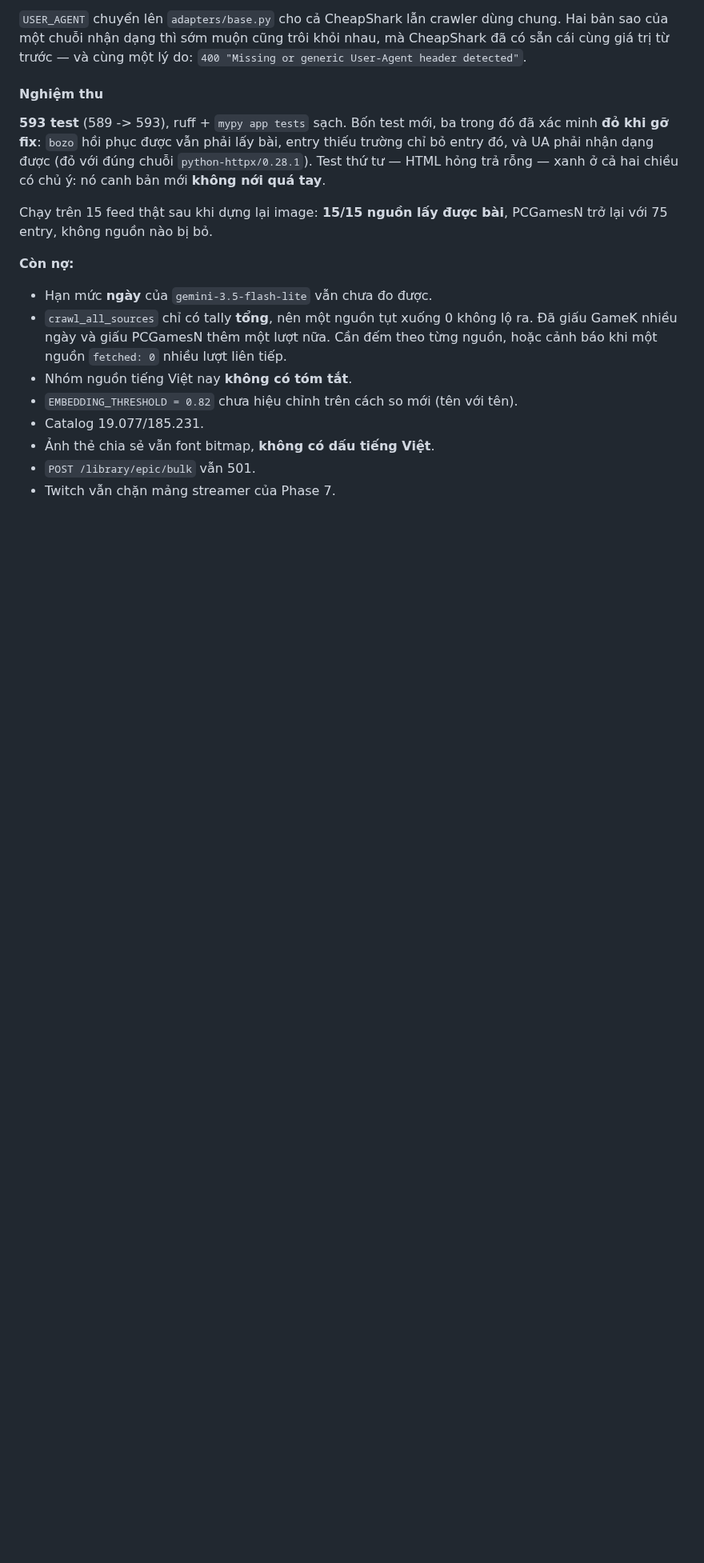
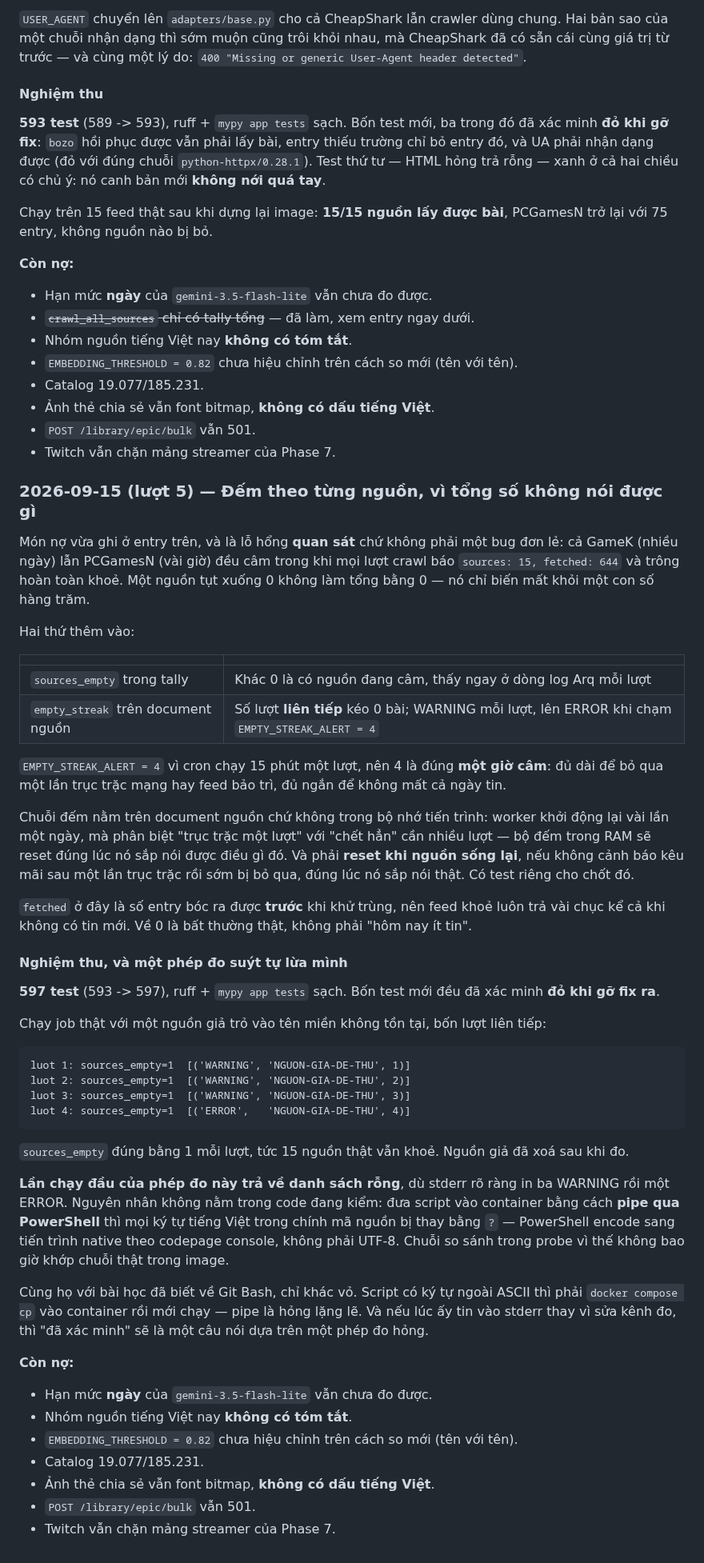
Before and after one commit to zerosoul90/gamesnews, a Markdown page: docs/PROGRESS.md, the part around the change. Shown at 80% size. GitHub-like rendering; blank space fills up the shorter version.

Commit message:
docs: ghi lượt đếm nguồn câm, và một phép đo suýt tự lừa mình
Ghi lại lý do `EMPTY_STREAK_ALERT = 4` và vì sao chuỗi đếm phải nằm trên
document chứ không trong RAM.

Và ghi một chuyện đáng nhớ hơn: lần chạy đầu của phép nghiệm thu trả về danh
sách rỗng trong khi stderr rõ ràng in ba WARNING rồi một ERROR. Nguyên nhân
không nằm trong code đang kiểm — đưa script vào container bằng cách pipe qua
PowerShell thì mọi ký tự tiếng Việt trong chính mã nguồn bị thay bằng `?`, vì
PowerShell encode sang tiến trình native theo codepage console chứ không phải
UTF-8. Chuỗi so sánh trong probe vì thế không bao giờ khớp chuỗi thật.

Cùng họ với bài học đã biết về Git Bash, chỉ khác vỏ: script có ký tự ngoài
ASCII thì phải `docker compose cp` vào container rồi mới chạy. Nếu lúc ấy tin
vào stderr thay vì sửa kênh đo thì "đã xác minh" sẽ là câu nói dựa trên một
phép đo hỏng.

Co-Authored-By: Claude <noreply@anthropic.com>

````diff
--- a/docs/PROGRESS.md
+++ b/docs/PROGRESS.md
@@ -1801,12 +1801,78 @@ PCGamesN trở lại với 75 entry, không nguồn nào bị bỏ.
 **Còn nợ:**
 
 - Hạn mức **ngày** của `gemini-3.5-flash-lite` vẫn chưa đo được.
-- `crawl_all_sources` chỉ có tally **tổng**, nên một nguồn tụt xuống 0 không lộ
-  ra. Đã giấu GameK nhiều ngày và giấu PCGamesN thêm một lượt nữa. Cần đếm theo
-  từng nguồn, hoặc cảnh báo khi một nguồn `fetched: 0` nhiều lượt liên tiếp.
+- ~~`crawl_all_sources` chỉ có tally tổng~~ — đã làm, xem entry ngay dưới.
 - Nhóm nguồn tiếng Việt nay **không có tóm tắt**.
 - `EMBEDDING_THRESHOLD = 0.82` chưa hiệu chỉnh trên cách so mới (tên với tên).
 - Catalog 19.077/185.231.
 - Ảnh thẻ chia sẻ vẫn font bitmap, **không có dấu tiếng Việt**.
 - `POST /library/epic/bulk` vẫn 501.
 - Twitch vẫn chặn mảng streamer của Phase 7.
+
+### 2026-09-15 (lượt 5) — Đếm theo từng nguồn, vì tổng số không nói được gì
+
+Món nợ vừa ghi ở entry trên, và là lỗ hổng **quan sát** chứ không phải một bug
+đơn lẻ: cả GameK (nhiều ngày) lẫn PCGamesN (vài giờ) đều câm trong khi mọi lượt
+crawl báo `sources: 15, fetched: 644` và trông hoàn toàn khoẻ. Một nguồn tụt
+xuống 0 không làm tổng bằng 0 — nó chỉ biến mất khỏi một con số hàng trăm.
+
+Hai thứ thêm vào:
+
+| | |
+|---|---|
+| `sources_empty` trong tally | Khác 0 là có nguồn đang câm, thấy ngay ở dòng log Arq mỗi lượt |
+| `empty_streak` trên document nguồn | Số lượt **liên tiếp** kéo 0 bài; WARNING mỗi lượt, lên ERROR khi chạm `EMPTY_STREAK_ALERT = 4` |
+
+`EMPTY_STREAK_ALERT = 4` vì cron chạy 15 phút một lượt, nên 4 là đúng **một giờ
+câm**: đủ dài để bỏ qua một lần trục trặc mạng hay feed bảo trì, đủ ngắn để
+không mất cả ngày tin.
+
+Chuỗi đếm nằm trên document nguồn chứ không trong bộ nhớ tiến trình: worker khởi
+động lại vài lần một ngày, mà phân biệt "trục trặc một lượt" với "chết hẳn" cần
+nhiều lượt — bộ đếm trong RAM sẽ reset đúng lúc nó sắp nói được điều gì đó. Và
+phải **reset khi nguồn sống lại**, nếu không cảnh báo kêu mãi sau một lần trục
+trặc rồi sớm bị bỏ qua, đúng lúc nó sắp nói thật. Có test riêng cho chốt đó.
+
+`fetched` ở đây là số entry bóc ra được **trước** khi khử trùng, nên feed khoẻ
+luôn trả vài chục kể cả khi không có tin mới. Về 0 là bất thường thật, không
+phải "hôm nay ít tin".
+
+#### Nghiệm thu, và một phép đo suýt tự lừa mình
+
+**597 test** (593 -> 597), ruff + `mypy app tests` sạch. Bốn test mới đều đã xác
+minh **đỏ khi gỡ fix ra**.
+
+Chạy job thật với một nguồn giả trỏ vào tên miền không tồn tại, bốn lượt liên
+tiếp:
+
+```
+luot 1: sources_empty=1  [('WARNING', 'NGUON-GIA-DE-THU', 1)]
+luot 2: sources_empty=1  [('WARNING', 'NGUON-GIA-DE-THU', 2)]
+luot 3: sources_empty=1  [('WARNING', 'NGUON-GIA-DE-THU', 3)]
+luot 4: sources_empty=1  [('ERROR',   'NGUON-GIA-DE-THU', 4)]
+```
+
+`sources_empty` đúng bằng 1 mỗi lượt, tức 15 nguồn thật vẫn khoẻ. Nguồn giả đã
+xoá sau khi đo.
+
+**Lần chạy đầu của phép đo này trả về danh sách rỗng**, dù stderr rõ ràng in ba
+WARNING rồi một ERROR. Nguyên nhân không nằm trong code đang kiểm: đưa script
+vào container bằng cách **pipe qua PowerShell** thì mọi ký tự tiếng Việt trong
+chính mã nguồn bị thay bằng `?` — PowerShell encode sang tiến trình native theo
+codepage console, không phải UTF-8. Chuỗi so sánh trong probe vì thế không bao
+giờ khớp chuỗi thật trong image.
+
+Cùng họ với bài học đã biết về Git Bash, chỉ khác vỏ. Script có ký tự ngoài
+ASCII thì phải `docker compose cp` vào container rồi mới chạy — pipe là hỏng
+lặng lẽ. Và nếu lúc ấy tin vào stderr thay vì sửa kênh đo, thì "đã xác minh" sẽ
+là một câu nói dựa trên một phép đo hỏng.
+
+**Còn nợ:**
+
+- Hạn mức **ngày** của `gemini-3.5-flash-lite` vẫn chưa đo được.
+- Nhóm nguồn tiếng Việt nay **không có tóm tắt**.
+- `EMBEDDING_THRESHOLD = 0.82` chưa hiệu chỉnh trên cách so mới (tên với tên).
+- Catalog 19.077/185.231.
+- Ảnh thẻ chia sẻ vẫn font bitmap, **không có dấu tiếng Việt**.
+- `POST /library/epic/bulk` vẫn 501.
+- Twitch vẫn chặn mảng streamer của Phase 7.
````
